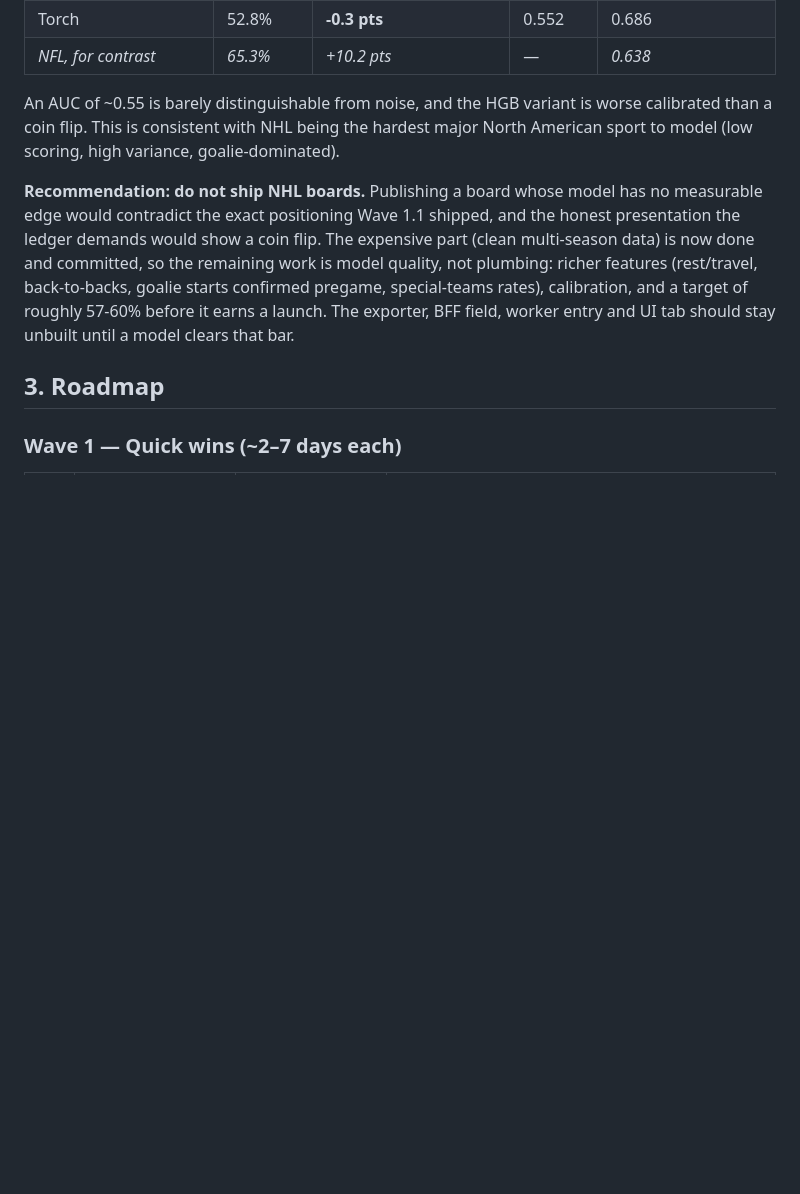
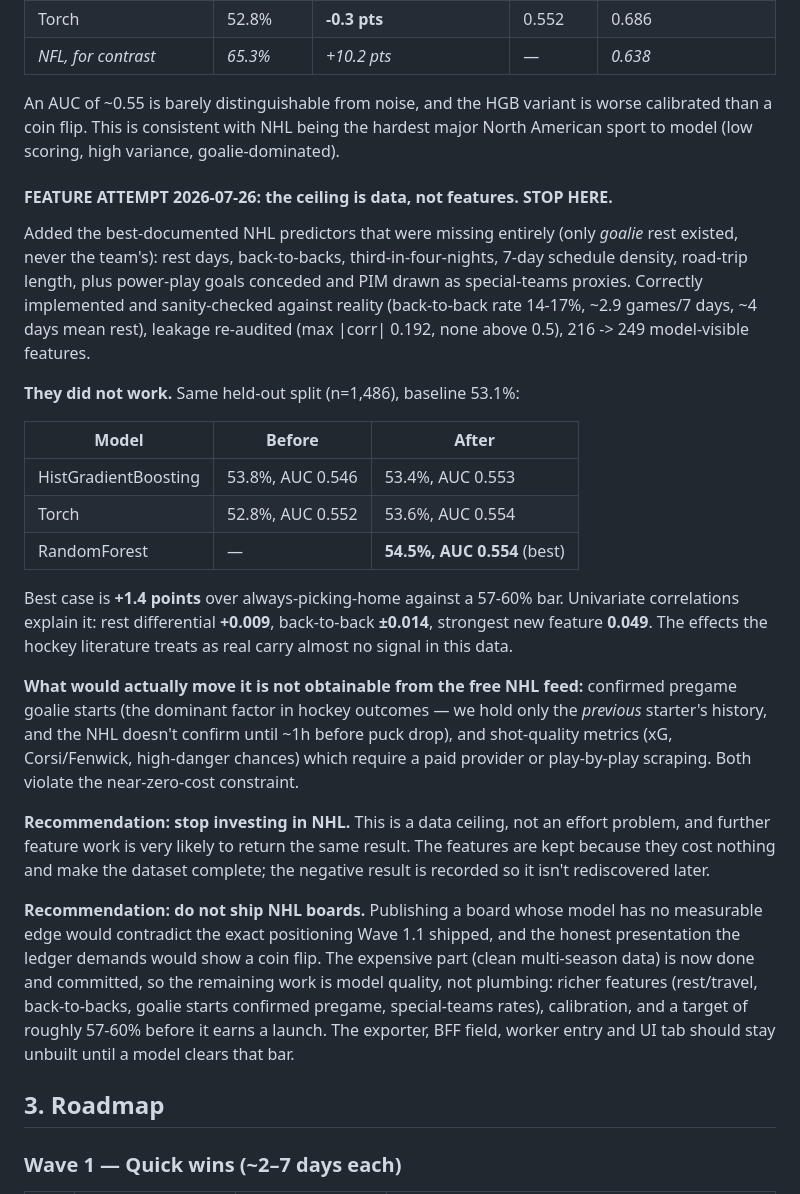
Before and after one commit to enens-lab/SeekingBeta, a Markdown page: MARKET_ROADMAP.md, the part around the change. Rendered like a GitHub page; blank space fills up the shorter version.

Commit message:
docs(roadmap): NHL feature attempt failed, recommend stopping
Records the negative result: the best-documented NHL predictors (rest,
back-to-backs, schedule density, special-teams proxies) were added correctly and
moved accuracy by at most +1.4 points over always-picking-home, AUC 0.554, against
a 57-60% bar. Univariate correlations (rest diff +0.009, B2B +/-0.014) show why.
The ceiling is data availability -- confirmed pregame goalie starts and shot-quality
metrics, neither obtainable free -- so further feature work is not worth it.

Co-Authored-By: Claude <noreply@anthropic.com>

```diff
--- a/MARKET_ROADMAP.md
+++ b/MARKET_ROADMAP.md
@@ -266,6 +266,40 @@ An AUC of ~0.55 is barely distinguishable from noise, and the HGB variant is wor
 calibrated than a coin flip. This is consistent with NHL being the hardest major
 North American sport to model (low scoring, high variance, goalie-dominated).
 
+#### FEATURE ATTEMPT 2026-07-26: the ceiling is data, not features. STOP HERE.
+
+Added the best-documented NHL predictors that were missing entirely (only *goalie*
+rest existed, never the team's): rest days, back-to-backs, third-in-four-nights,
+7-day schedule density, road-trip length, plus power-play goals conceded and PIM
+drawn as special-teams proxies. Correctly implemented and sanity-checked against
+reality (back-to-back rate 14-17%, ~2.9 games/7 days, ~4 days mean rest), leakage
+re-audited (max |corr| 0.192, none above 0.5), 216 -> 249 model-visible features.
+
+**They did not work.** Same held-out split (n=1,486), baseline 53.1%:
+
+| Model | Before | After |
+|---|---|---|
+| HistGradientBoosting | 53.8%, AUC 0.546 | 53.4%, AUC 0.553 |
+| Torch | 52.8%, AUC 0.552 | 53.6%, AUC 0.554 |
+| RandomForest | — | **54.5%, AUC 0.554** (best) |
+
+Best case is **+1.4 points** over always-picking-home against a 57-60% bar.
+Univariate correlations explain it: rest differential **+0.009**, back-to-back
+**±0.014**, strongest new feature **0.049**. The effects the hockey literature
+treats as real carry almost no signal in this data.
+
+**What would actually move it is not obtainable from the free NHL feed:**
+confirmed pregame goalie starts (the dominant factor in hockey outcomes — we hold
+only the *previous* starter's history, and the NHL doesn't confirm until ~1h before
+puck drop), and shot-quality metrics (xG, Corsi/Fenwick, high-danger chances) which
+require a paid provider or play-by-play scraping. Both violate the near-zero-cost
+constraint.
+
+**Recommendation: stop investing in NHL.** This is a data ceiling, not an effort
+problem, and further feature work is very likely to return the same result. The
+features are kept because they cost nothing and make the dataset complete; the
+negative result is recorded so it isn't rediscovered later.
+
 **Recommendation: do not ship NHL boards.** Publishing a board whose model has no
 measurable edge would contradict the exact positioning Wave 1.1 shipped, and the
 honest presentation the ledger demands would show a coin flip. The expensive part
```
